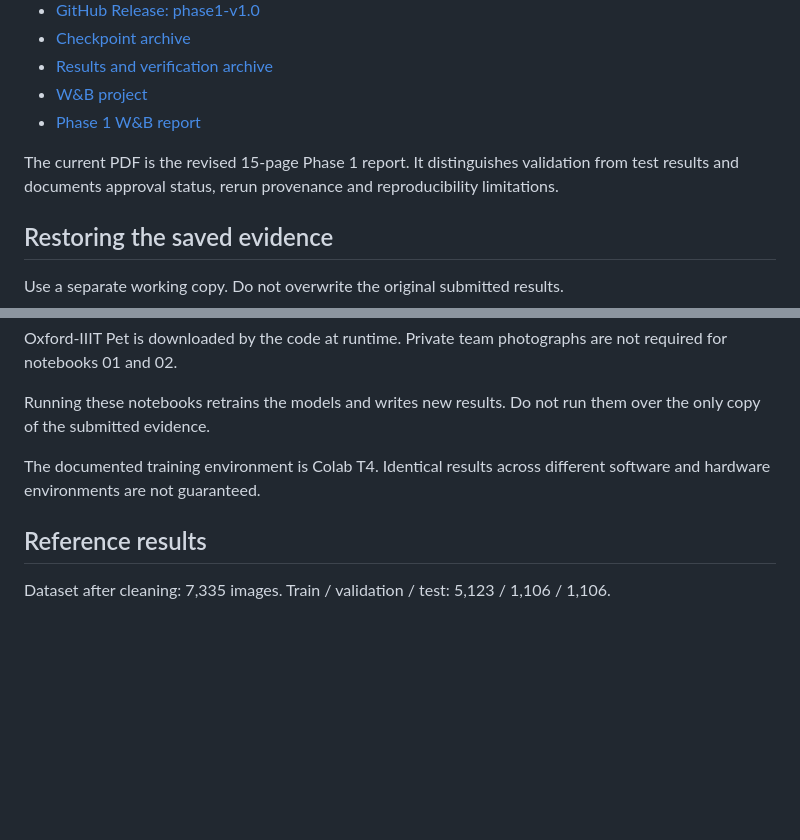
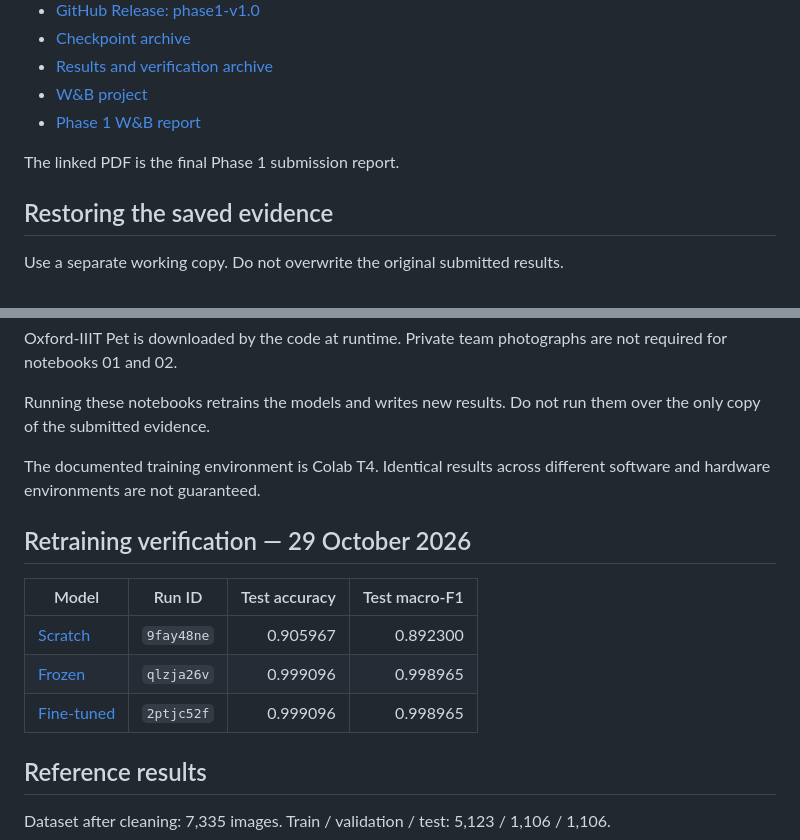
Before and after one commit to Yasser-20-alhajlah/smart-pet-vision, a Markdown page: README_SUBMISSION.md, 2 parts joined by grey strips. Drawn GitHub-style; blank space fills up the shorter version.

```diff
--- a/README_SUBMISSION.md
+++ b/README_SUBMISSION.md
@@ -32,7 +32,7 @@ Detection, segmentation and integrated deployment are outside the Phase 1 evalua
 - [W&B project](https://wandb.ai/yasser-alhajlah-kaust/smart-pet-vision)
 - [Phase 1 W&B report](https://forge.coreweave.com/wandb/yasser-alhajlah-kaust/smart-pet-vision/reports/Smart-Pet-Vision-Phase-1-Data-Foundations-CNN-Classification-and-Transfer-Learning--VmlldzoxODE4NTQ1Mw)
 
-The current PDF is the revised 15-page Phase 1 report. It distinguishes validation from test results and documents approval status, rerun provenance and reproducibility limitations.
+The linked PDF is the final Phase 1 submission report.
 
 ## Restoring the saved evidence
 
@@ -111,6 +111,14 @@ Do not run them over the only copy of the submitted evidence.
 The documented training environment is Colab T4. Identical results
 across different software and hardware environments are not guaranteed.
 
+## Retraining verification — 29 October 2026
+
+| Model | Run ID | Test accuracy | Test macro-F1 |
+|---|---|---:|---:|
+| [Scratch](https://wandb.ai/yasser-alhajlah-kaust/smart-pet-vision/runs/9fay48ne) | `9fay48ne` | 0.905967 | 0.892300 |
+| [Frozen](https://wandb.ai/yasser-alhajlah-kaust/smart-pet-vision/runs/qlzja26v) | `qlzja26v` | 0.999096 | 0.998965 |
+| [Fine-tuned](https://wandb.ai/yasser-alhajlah-kaust/smart-pet-vision/runs/2ptjc52f) | `2ptjc52f` | 0.999096 | 0.998965 |
+
 ## Reference results
 
 Dataset after cleaning: 7,335 images.
```
